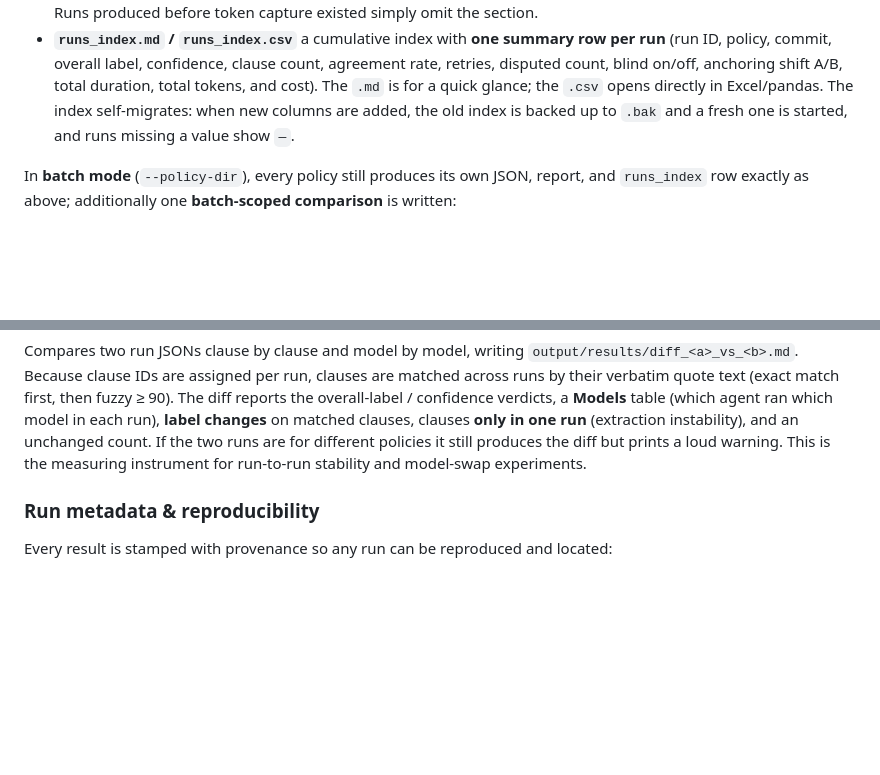
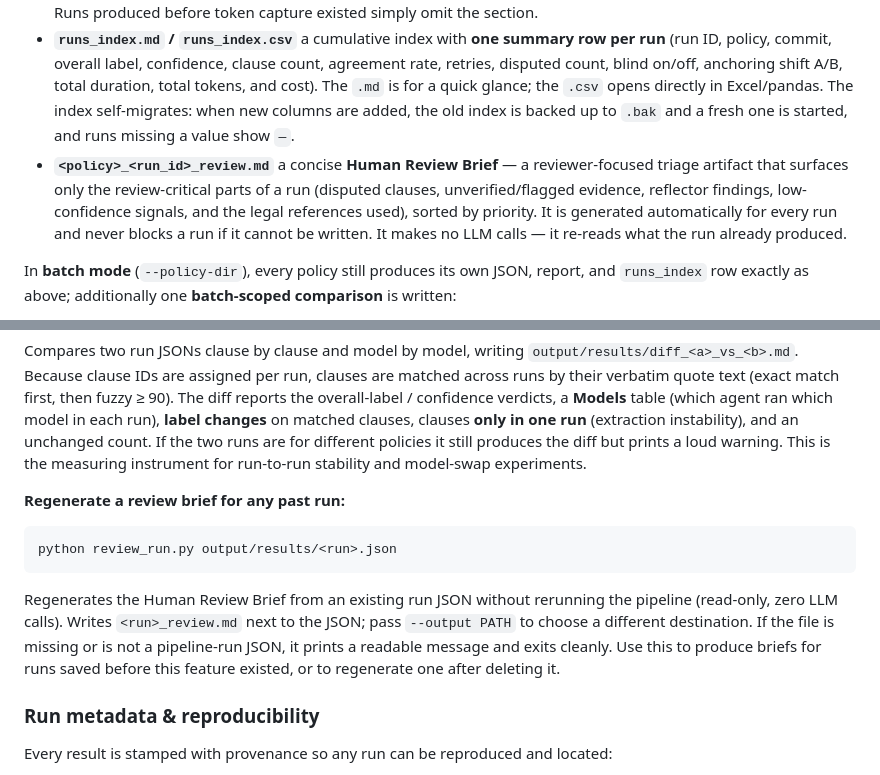
Before and after one commit to maederhkh/prompt2GDPR-v2, a Markdown page: README.md, 2 parts joined by grey strips. Rendered like a GitHub page; blank space fills up the shorter version.

Commit message:
docs: document the human review brief artifact and review_run.py

````diff
--- a/README.md
+++ b/README.md
@@ -174,6 +174,7 @@ Each run writes to `output/results/`:
 - **`<policy>_<run_id>.json`** — the full result: all agent outputs (scout, extractor, evaluator, both reflectors, blind labelers, finalizer), the auditable `scout_report` (per-section `include` / `maybe_include` / `exclude` decisions with reason, signals, and confidence), verified/flagged clauses, the label panel, legal references consulted, inter-reflector agreement, anchoring shift rates, M1–M5 evaluation metrics, a `token_usage` block (per-call log, per-stage roll-up, and run totals for tokens and cost), and run metadata.
 - **`<policy>_<run_id>_report.md`**  a human-readable report, including a Run Metadata block for provenance and a **Token Usage & Cost** section — a per-agent table (calls, prompt / completion / total tokens, cost) with a run total. Runs produced before token capture existed simply omit the section.
 - **`runs_index.md` / `runs_index.csv`**  a cumulative index with **one summary row per run** (run ID, policy, commit, overall label, confidence, clause count, agreement rate, retries, disputed count, blind on/off, anchoring shift A/B, total duration, total tokens, and cost). The `.md` is for a quick glance; the `.csv` opens directly in Excel/pandas. The index self-migrates: when new columns are added, the old index is backed up to `.bak` and a fresh one is started, and runs missing a value show `—`.
+- **`<policy>_<run_id>_review.md`**  a concise **Human Review Brief** — a reviewer-focused triage artifact that surfaces only the review-critical parts of a run (disputed clauses, unverified/flagged evidence, reflector findings, low-confidence signals, and the legal references used), sorted by priority. It is generated automatically for every run and never blocks a run if it cannot be written. It makes no LLM calls — it re-reads what the run already produced.
 
 In **batch mode** (`--policy-dir`), every policy still produces its own JSON, report, and `runs_index` row exactly as above; additionally one **batch-scoped comparison** is written:
 
@@ -200,6 +201,14 @@ python diff_runs.py <run_a.json> <run_b.json>
 ```
 
 Compares two run JSONs clause by clause and model by model, writing `output/results/diff_<a>_vs_<b>.md`. Because clause IDs are assigned per run, clauses are matched across runs by their verbatim quote text (exact match first, then fuzzy ≥ 90). The diff reports the overall-label / confidence verdicts, a **Models** table (which agent ran which model in each run), **label changes** on matched clauses, clauses **only in one run** (extraction instability), and an unchanged count. If the two runs are for different policies it still produces the diff but prints a loud warning. This is the measuring instrument for run-to-run stability and model-swap experiments.
+
+**Regenerate a review brief for any past run:**
+
+```bash
+python review_run.py output/results/<run>.json
+```
+
+Regenerates the Human Review Brief from an existing run JSON without rerunning the pipeline (read-only, zero LLM calls). Writes `<run>_review.md` next to the JSON; pass `--output PATH` to choose a different destination. If the file is missing or is not a pipeline-run JSON, it prints a readable message and exits cleanly. Use this to produce briefs for runs saved before this feature existed, or to regenerate one after deleting it.
 
 ### Run metadata & reproducibility
 
````
